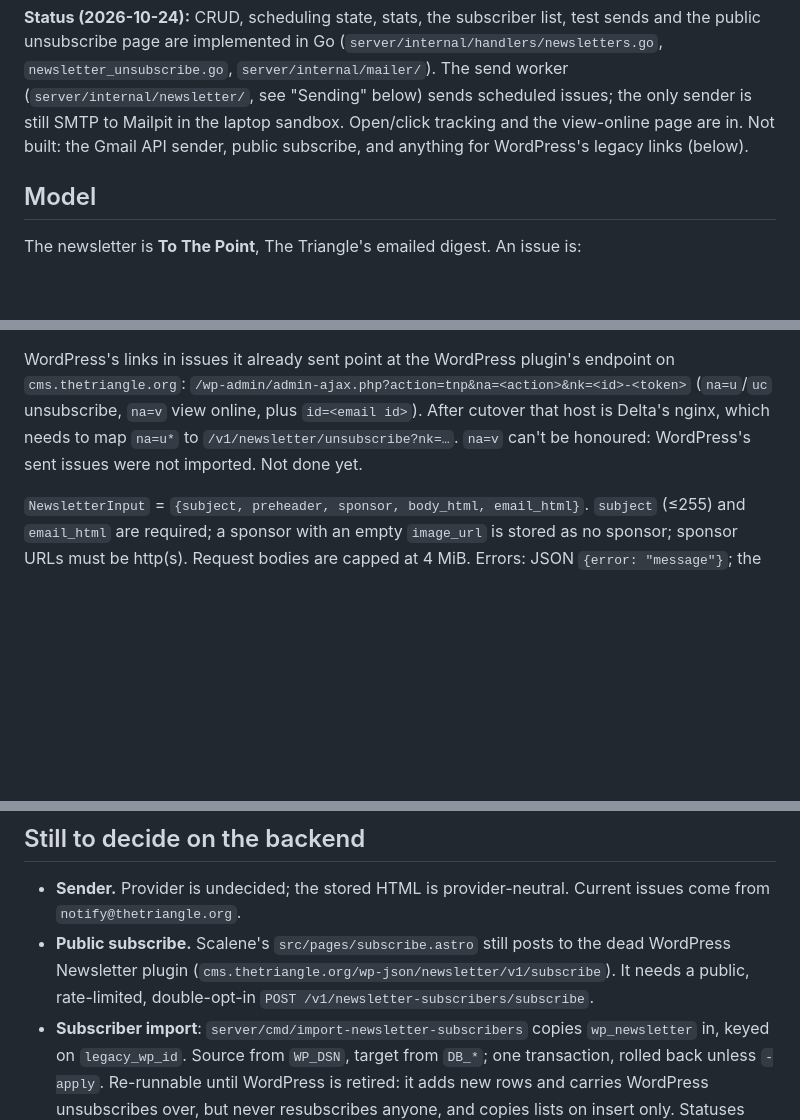
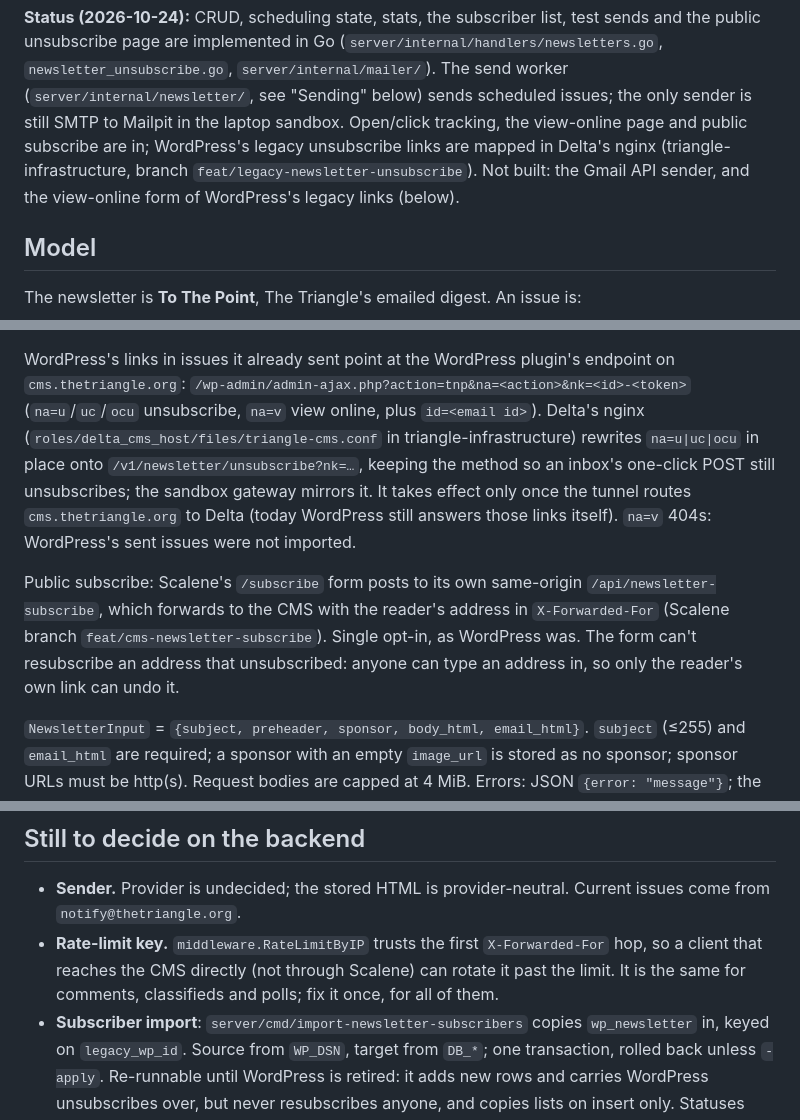
Before and after one commit to DrexelTriangle/triangle-cms, a Markdown page: docs/newsletter-api.md, 3 parts joined by grey strips. Drawn GitHub-style; blank space fills up the shorter version.

Commit message:
Document public subscribe and the legacy unsubscribe mapping
Co-Authored-By: Claude Opus 5.5 <noreply@anthropic.com>

```diff
--- a/docs/newsletter-api.md
+++ b/docs/newsletter-api.md
@@ -12,8 +12,10 @@ sends and the public unsubscribe page are implemented in Go
 (`server/internal/handlers/newsletters.go`, `newsletter_unsubscribe.go`,
 `server/internal/mailer/`). The send worker (`server/internal/newsletter/`, see
 "Sending" below) sends scheduled issues; the only sender is still SMTP to Mailpit
-in the laptop sandbox. Open/click tracking and the view-online page are in. Not
-built: the Gmail API sender, public subscribe, and anything for WordPress's legacy
+in the laptop sandbox. Open/click tracking, the view-online page and public subscribe
+are in; WordPress's legacy unsubscribe links are mapped in Delta's nginx
+(triangle-infrastructure, branch `feat/legacy-newsletter-unsubscribe`). Not
+built: the Gmail API sender, and the view-online form of WordPress's legacy
 links (below).
 
 ## Model
@@ -130,9 +133,19 @@ progress beyond the status.
 
 WordPress's links in issues it already sent point at the WordPress plugin's endpoint on
 `cms.thetriangle.org`: `/wp-admin/admin-ajax.php?action=tnp&na=<action>&nk=<id>-<token>`
-(`na=u`/`uc` unsubscribe, `na=v` view online, plus `id=<email id>`). After cutover that
-host is Delta's nginx, which needs to map `na=u*` to `/v1/newsletter/unsubscribe?nk=…`.
-`na=v` can't be honoured: WordPress's sent issues were not imported. Not done yet.
+(`na=u`/`uc`/`ocu` unsubscribe, `na=v` view online, plus `id=<email id>`). Delta's
+nginx (`roles/delta_cms_host/files/triangle-cms.conf` in triangle-infrastructure)
+rewrites `na=u|uc|ocu` in place onto `/v1/newsletter/unsubscribe?nk=…`, keeping the
+method so an inbox's one-click POST still unsubscribes; the sandbox gateway mirrors
+it. It takes effect only once the tunnel routes `cms.thetriangle.org` to Delta
+(today WordPress still answers those links itself). `na=v` 404s: WordPress's sent
+issues were not imported.
+
+Public subscribe: Scalene's `/subscribe` form posts to its own same-origin
+`/api/newsletter-subscribe`, which forwards to the CMS with the reader's address in
+`X-Forwarded-For` (Scalene branch `feat/cms-newsletter-subscribe`). Single opt-in,
+as WordPress was. The form can't resubscribe an address that unsubscribed: anyone
+can type an address in, so only the reader's own link can undo it.
 
 `NewsletterInput` = `{subject, preheader, sponsor, body_html, email_html}`. `subject`
 (≤255) and `email_html` are required; a sponsor with an empty `image_url` is stored
@@ -214,9 +227,10 @@ already sends as notify@ through the Gmail HTTP API with an OAuth refresh token
 
 - **Sender.** Provider is undecided; the stored HTML is provider-neutral.
   Current issues come from `notify@thetriangle.org`.
-- **Public subscribe.** Scalene's `src/pages/subscribe.astro` still posts to the
-  dead WordPress Newsletter plugin (`cms.thetriangle.org/wp-json/newsletter/v1/subscribe`).
-  It needs a public, rate-limited, double-opt-in `POST /v1/newsletter-subscribers/subscribe`.
+- **Rate-limit key.** `middleware.RateLimitByIP` trusts the first `X-Forwarded-For`
+  hop, so a client that reaches the CMS directly (not through Scalene) can rotate it
+  past the limit. It is the same for comments, classifieds and polls; fix it once,
+  for all of them.
 - **Subscriber import**: `server/cmd/import-newsletter-subscribers` copies
   `wp_newsletter` in, keyed on `legacy_wp_id`. Source from `WP_DSN`, target from
   `DB_*`; one transaction, rolled back unless `-apply`. Re-runnable until WordPress
```
Also changed, not shown: other parts of docs/newsletter-api.md (+1 -0 lines).
